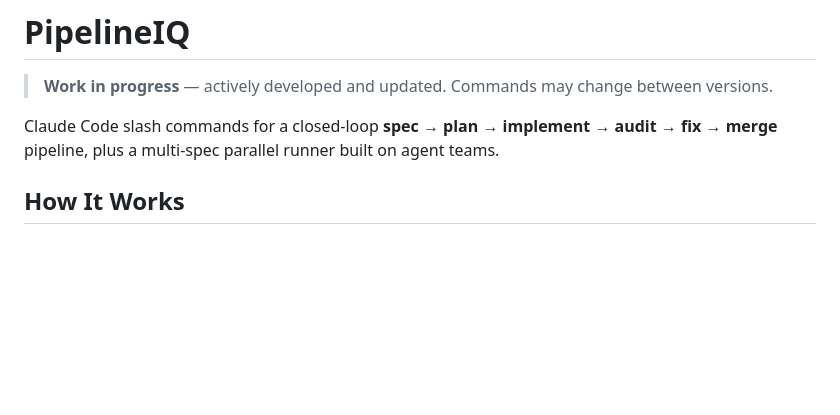
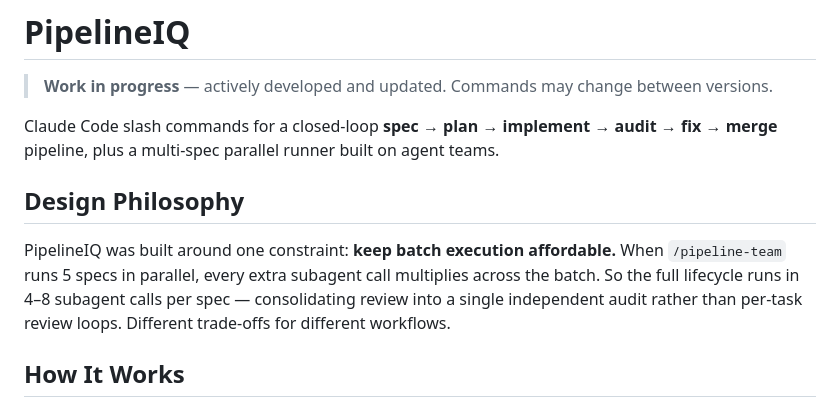
Before and after one commit to MarioEpkOne/PipelineIQ, a Markdown page: README.md, the part around the change. GitHub-like rendering; blank space fills up the shorter version.

Commit message:
docs: add design philosophy section to README
Co-Authored-By: Claude Opus 4.6 <noreply@anthropic.com>

```diff
--- a/README.md
+++ b/README.md
@@ -3,6 +3,14 @@
 > **Work in progress** — actively developed and updated. Commands may change between versions.
 
 Claude Code slash commands for a closed-loop **spec → plan → implement → audit → fix → merge** pipeline, plus a multi-spec parallel runner built on agent teams.
+
+## Design Philosophy
+
+PipelineIQ was built around one constraint: **keep batch execution affordable.**
+When `/pipeline-team` runs 5 specs in parallel, every extra subagent call
+multiplies across the batch. So the full lifecycle runs in 4–8 subagent calls
+per spec — consolidating review into a single independent audit rather than
+per-task review loops. Different trade-offs for different workflows.
 
 ## How It Works
 
```
